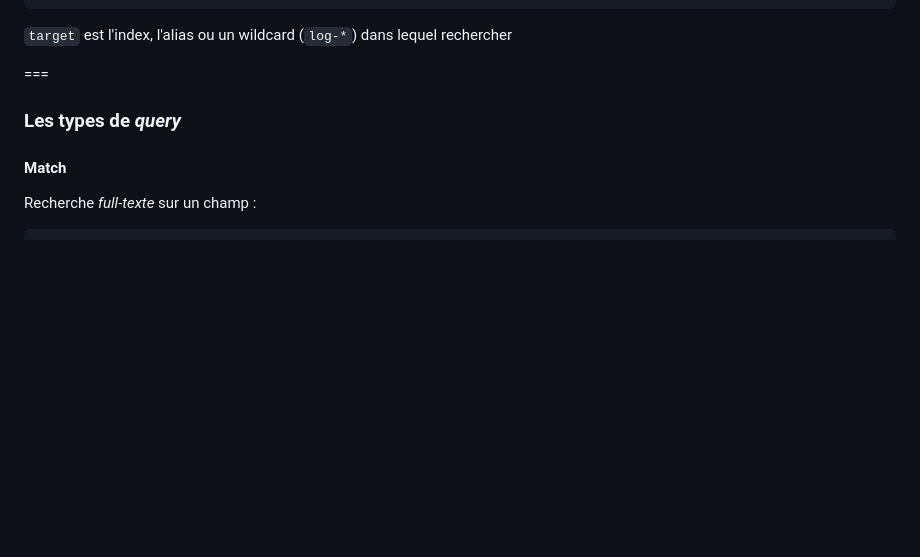
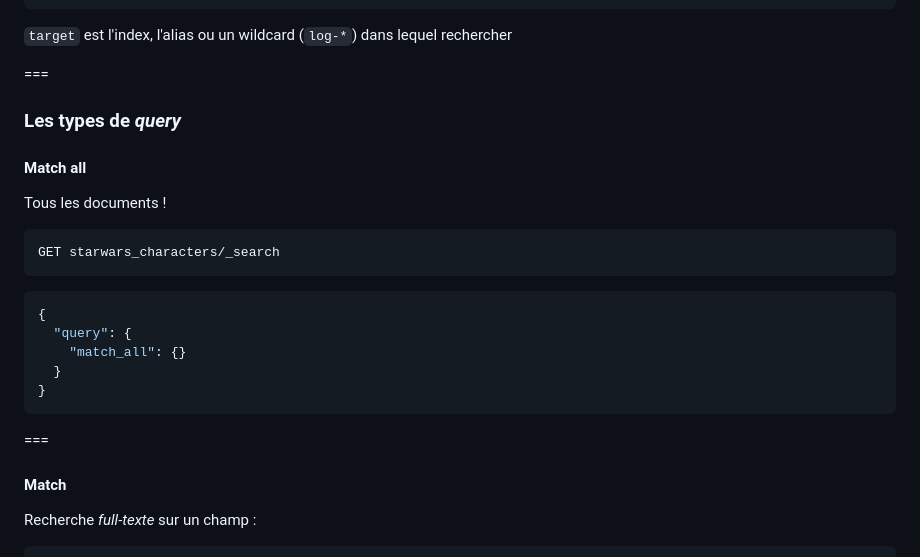
Before and after one commit to juwit/formation-elasticsearch-ops, a Markdown page: jour1.md, the part around the change. Drawn GitHub-style; blank space fills up the shorter version.

Commit message:
✨ : add match_all example

````diff
--- a/jour1.md
+++ b/jour1.md
@@ -504,6 +504,23 @@ GET <target>/_search
 
 ### Les types de _query_
 
+#### Match all
+
+Tous les documents !
+
+```http request
+GET starwars_characters/_search
+```
+```json
+{
+  "query": {
+    "match_all": {}
+  }
+}
+```
+
+===
+
 #### Match
 
 Recherche *full-texte* sur un champ :
````
